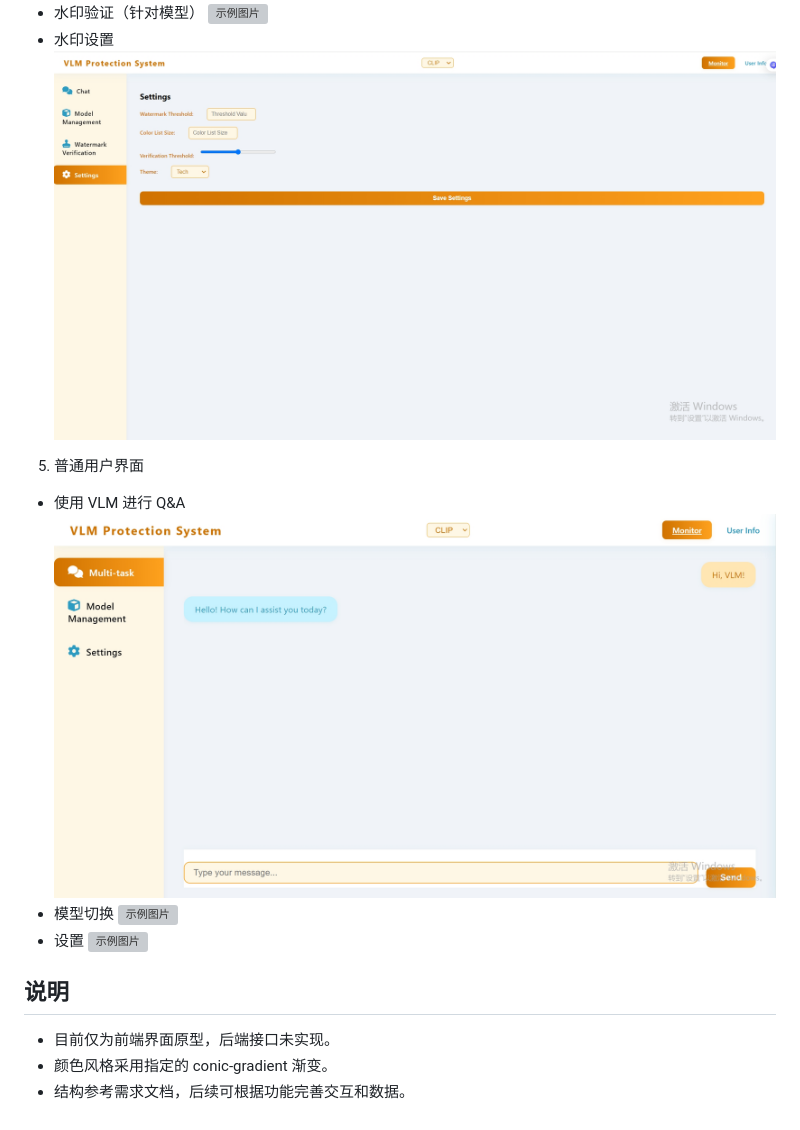
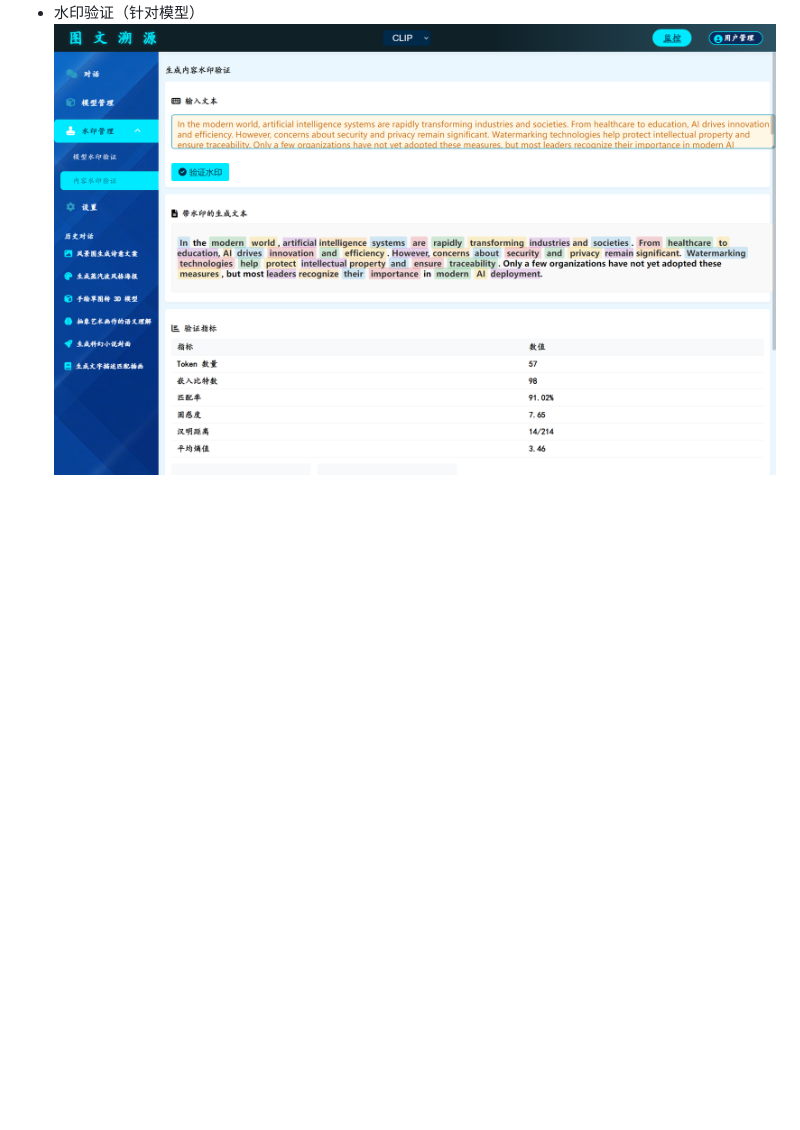
Before and after one commit to IvanJerry/VLM_copyright_protection, a Markdown page: README.md, the part around the change printed below. GitHub-like rendering; pictures changed too: image/图文溯源_内容保护.png (added); blank space fills up the shorter version; grey boxes are pictures that could not be loaded.

```diff
--- a/README.md
+++ b/README.md
@@ -27,19 +25,2 @@
 - 水印验证（针对模型）
-  ![示例图片](image/image3-1.png)
-- 水印设置
-  ![示例图片](image/image4.png)
-
-5. 普通用户界面
-
-- 使用 VLM 进行 Q&A
-  ![示例图片](image/multi_task_user.png)
-- 模型切换
-  ![示例图片](image/model_user.png)
-- 设置
-  ![示例图片](image/setting_user.png)
-
-## 说明
-
-- 目前仅为前端界面原型，后端接口未实现。
-- 颜色风格采用指定的 conic-gradient 渐变。
-- 结构参考需求文档，后续可根据功能完善交互和数据。
+  ![示例图片](image/图文溯源_内容保护.png)
```
Also changed, not shown: other parts of README.md (+6 -8 lines), image/图文溯源_模型服务.png (added), image/图文溯源_注册.png (added), image/图文溯源_登录.png (added), 6 other files.
